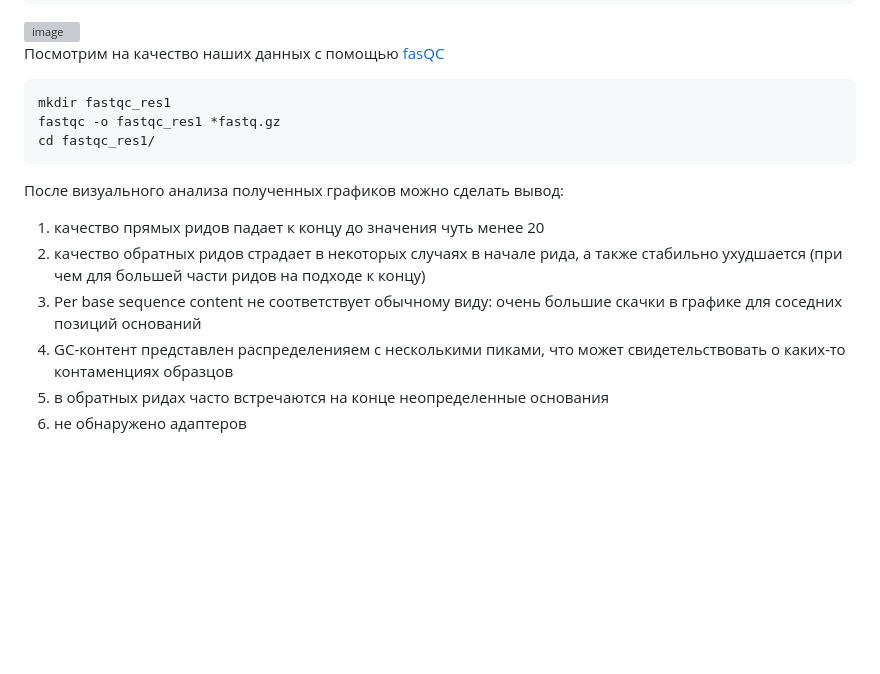
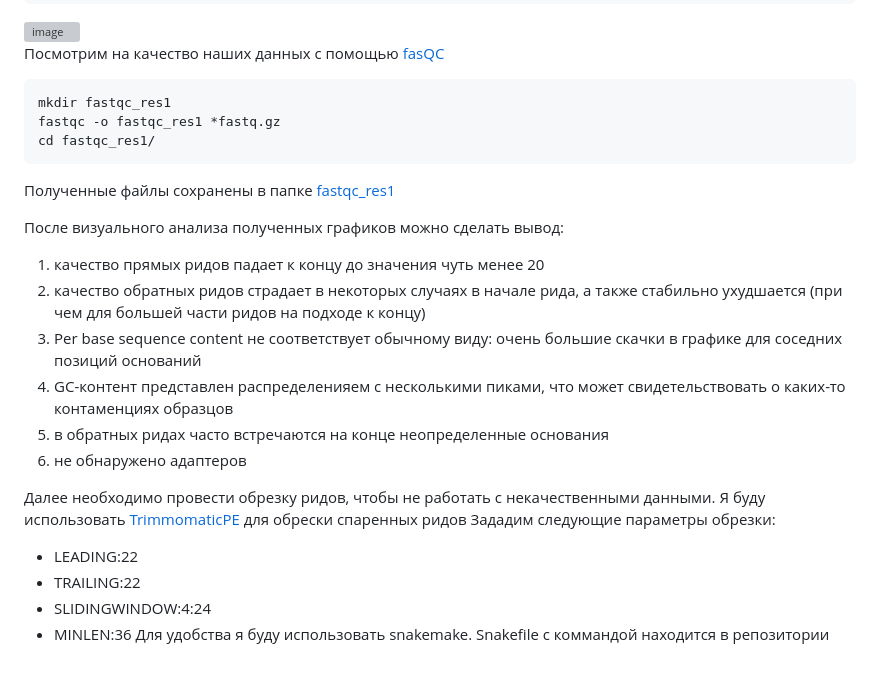
Before and after one commit to ailiskab-hub/Metagenomics, a Markdown page: README.md, the part around the change. GitHub-like rendering; blank space fills up the shorter version; grey boxes are pictures that could not be loaded.

````diff
--- a/README.md
+++ b/README.md
@@ -29,6 +29,8 @@ fastqc -o fastqc_res1 *fastq.gz
 cd fastqc_res1/
 ```
 
+Полученные файлы сохранены в папке [fastqc_res1](https://github.com/ailiskab-hub/Metagenomics/tree/main/fastqc_res1)
+
 После визуального анализа полученных графиков можно сделать вывод:
 1) качество прямых ридов падает к концу до значения чуть менее 20
 2) качество обратных ридов страдает в некоторых случаях в начале рида, а также стабильно ухудшается (при чем для большей части ридов на подходе к концу)
@@ -36,3 +38,11 @@ cd fastqc_res1/
 4) GC-контент представлен распределенияем с несколькими пиками, что может свидетельствовать о каких-то контаменциях образцов
 5) в обратных ридах часто встречаются на конце неопределенные основания
 6) не обнаружено адаптеров
+
+Далее необходимо провести обрезку ридов, чтобы не работать с некачественными данными. Я буду использовать [TrimmomaticPE](http://www.usadellab.org/cms/?page=trimmomatic) для обрески спаренных ридов
+Зададим следующие параметры обрезки:
+- LEADING:22
+- TRAILING:22
+- SLIDINGWINDOW:4:24
+- MINLEN:36
+Для удобства я буду использовать snakemake. Snakefile с коммандой находится в репозитории
````
